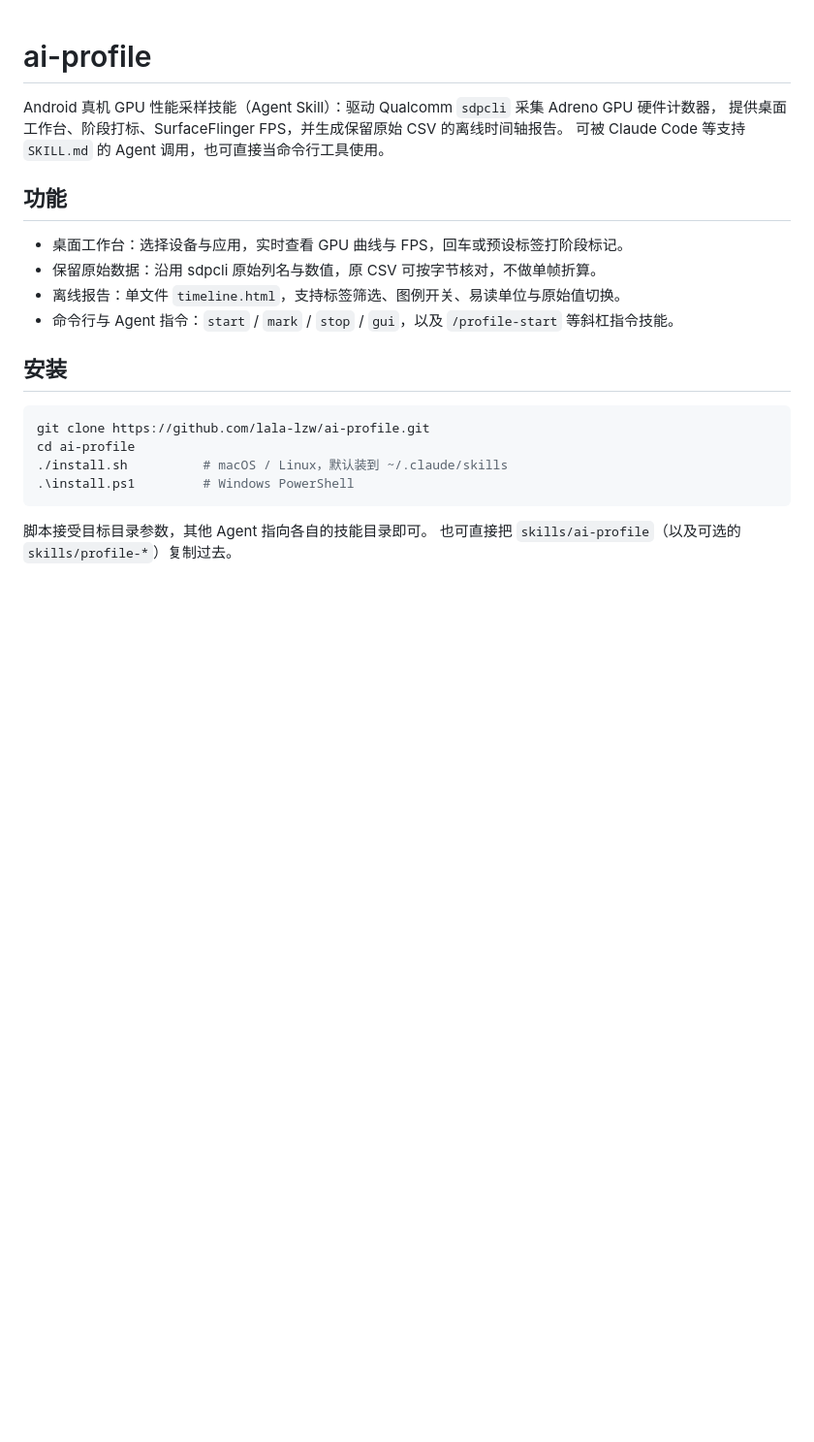
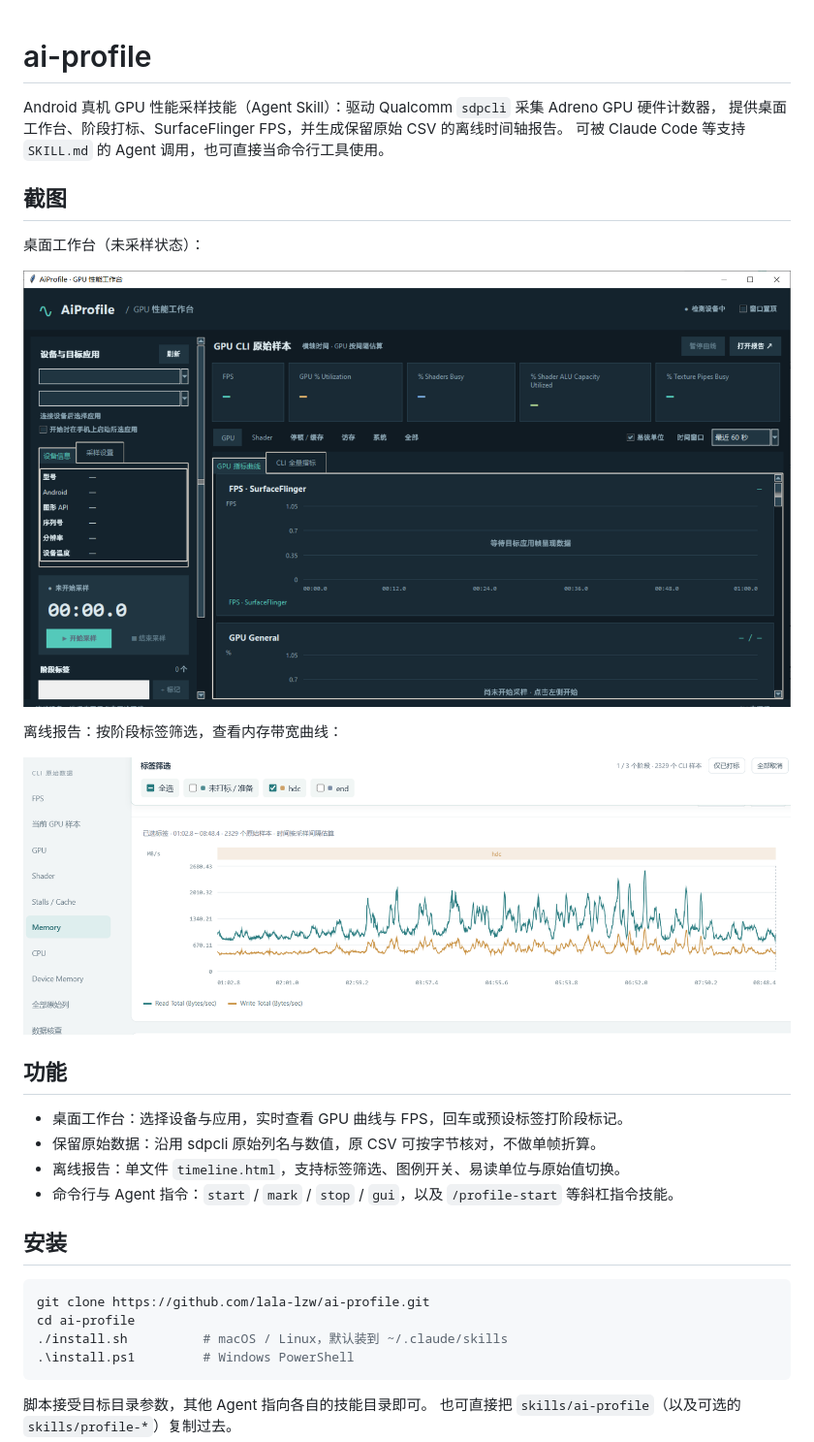
Before and after one commit to lala-lzw/ai-profile, a Markdown page: README.md, the part around the change. Shown at 97% size. Rendered like a GitHub page; pictures changed too: docs/images/report.png (added), docs/images/workbench.png (added); blank space fills up the shorter version.

Commit message:
docs: README 增加工作台与离线报告截图

```diff
--- a/README.md
+++ b/README.md
@@ -3,6 +3,16 @@
 Android 真机 GPU 性能采样技能（Agent Skill）：驱动 Qualcomm `sdpcli` 采集 Adreno GPU 硬件计数器，
 提供桌面工作台、阶段打标、SurfaceFlinger FPS，并生成保留原始 CSV 的离线时间轴报告。
 可被 Claude Code 等支持 `SKILL.md` 的 Agent 调用，也可直接当命令行工具使用。
+
+## 截图
+
+桌面工作台（未采样状态）：
+
+![AiProfile 桌面工作台](docs/images/workbench.png)
+
+离线报告：按阶段标签筛选，查看内存带宽曲线：
+
+![AiProfile 离线报告](docs/images/report.png)
 
 ## 功能
 
```
